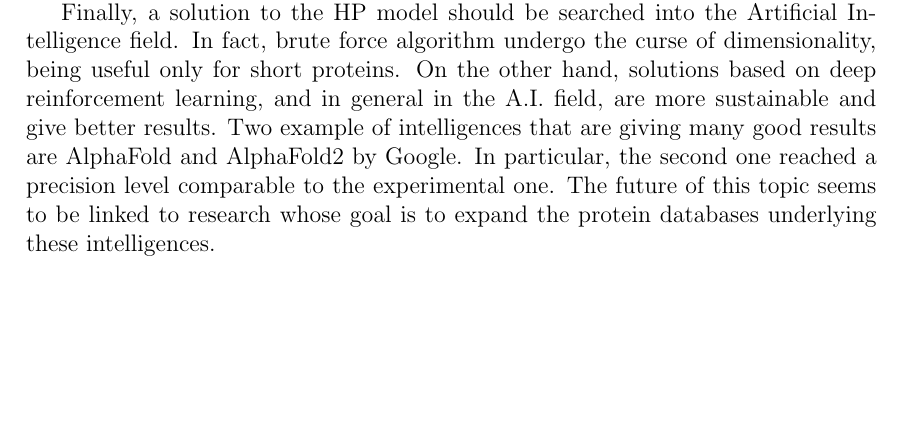
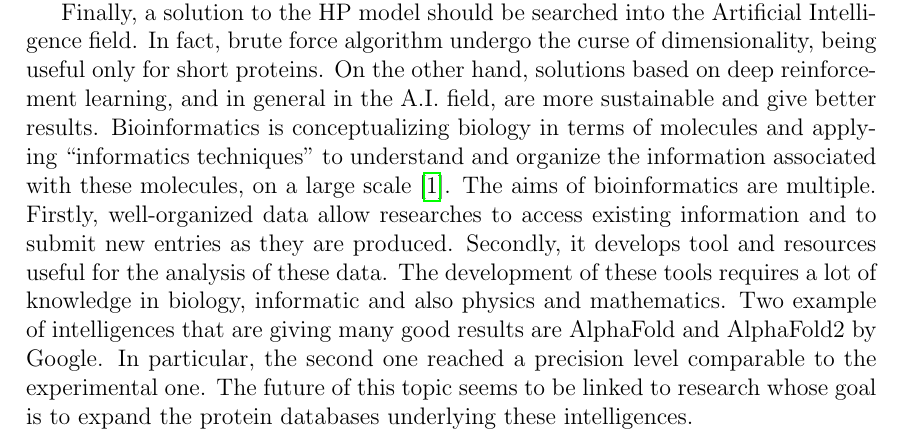
Before and after one commit to Grufoony/HP_model, a LaTeX paper (tex/main.tex, which reads tex/discussion.tex): part of page 16 of 17, cut so that both start at the same text, the shorter picture padded with empty space. Compiled offline with pdfLaTeX.

Commit message:
bioinfo (?)

```diff
--- a/tex/discussion.tex
+++ b/tex/discussion.tex
@@ -7,6 +7,11 @@ Then, this approach is not sustainable because the result's uncertainty will gro
 Finally, a solution to the HP model should be searched into the Artificial Intelligence field.
 In fact, brute force algorithm undergo the curse of dimensionality, being useful only for short proteins.
 On the other hand, solutions based on deep reinforcement learning, and in general in the A.I. field, are more sustainable and give better results.
+Bioinformatics is conceptualizing biology in terms of molecules and applying ``informatics techniques'' to understand and organize the information associated with these molecules, on a large scale \cite{bioinfo}.
+The aims of bioinformatics are multiple.
+Firstly, well-organized data allow researches to access existing information and to submit new entries as they are produced.
+Secondly, it develops tool and resources useful for the analysis of these data.
+The development of these tools requires a lot of knowledge in biology, informatic and also physics and mathematics.
 Two example of intelligences that are giving many good results are AlphaFold and AlphaFold2 by Google.
 In particular, the second one reached a precision level comparable to the experimental one.
 The future of this topic seems to be linked to research whose goal is to expand the protein databases underlying these intelligences.
```
